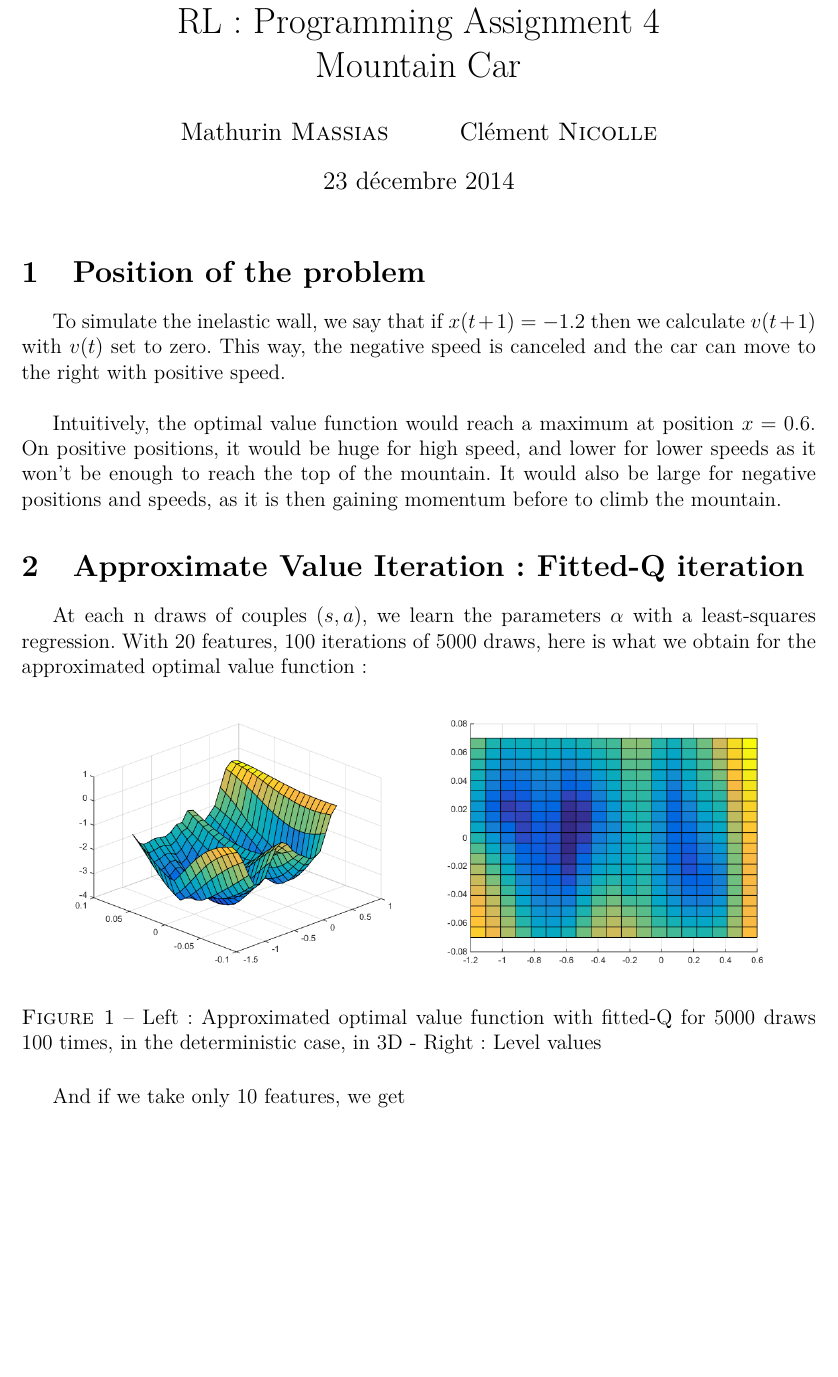
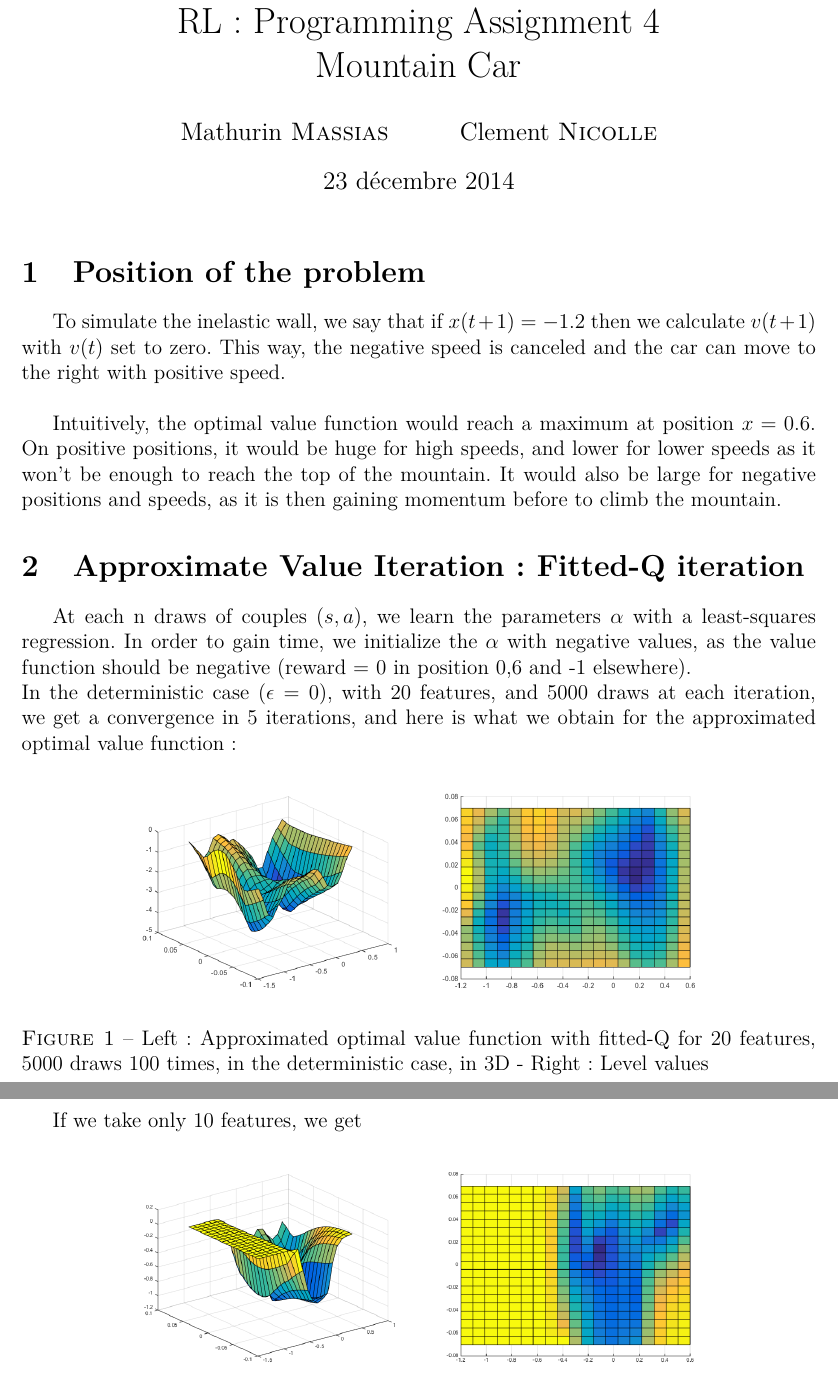
Before and after one commit to Nick-Ol/Reinforcement-Learning, a LaTeX document (TP4/Report4.tex): part of page 1 of 2 before the commit and two parts of pages 1 and 2 of 2 after it, the two joined at a grey line, cut so that both start at the same text, the shorter picture padded with empty space. Compiled offline with pdfLaTeX; the source files are stored in an older character set and shown here as Unicode.

Commit message:
Report actualized

```diff
--- a/TP4/Report4.tex
+++ b/TP4/Report4.tex
@@ -13,7 +13,7 @@
 \begin{document}
 
 \title{RL : Programming Assignment 4\\Mountain Car}
-\author{Mathurin \textsc{Massias} \and Clément \textsc{Nicolle}}
+\author{Mathurin \textsc{Massias} \and Clement \textsc{Nicolle}}
 \date{\today}
 
 \maketitle
@@ -22,20 +22,21 @@
 
 To simulate the inelastic wall, we say that if $x(t+1) = -1.2$ then we calculate $v(t+1)$ with $v(t)$ set to zero. This way, the negative speed is canceled and the car can move to the right with positive speed.\\
 
-Intuitively, the optimal value function would reach a maximum at position $x = 0.6$. On positive positions, it would be huge for high speed, and lower for lower speeds as it won't be enough to reach the top of the mountain. It would also be large for negative positions and speeds, as it is then gaining momentum before to climb the mountain.
+Intuitively, the optimal value function would reach a maximum at position $x = 0.6$. On positive positions, it would be huge for high speeds, and lower for lower speeds as it won't be enough to reach the top of the mountain. It would also be large for negative positions and speeds, as it is then gaining momentum before to climb the mountain.
 
 \section{Approximate Value Iteration : Fitted-Q iteration}
 
-At each n draws of couples $(s,a)$, we learn the parameters $\alpha$ with a least-squares regression. With 20 features, 100 iterations of 5000 draws, here is what we obtain for the approximated optimal value function :
+At each n draws of couples $(s,a)$, we learn the parameters $\alpha$ with a least-squares regression. In order to gain time, we initialize the $\alpha$ with negative values, as the value function should be negative (reward = 0 in position 0,6 and -1 elsewhere).\\
+In the deterministic case ($\epsilon = 0$), with 20 features, and 5000 draws at each iteration, we get a convergence in 5 iterations, and here is what we obtain for the approximated optimal value function :
 
 \begin{figure}[H]
 	\centering
-	\noindent\includegraphics[scale=0.5]{fittedQ-100ep-1000draws-deterministic.png}
-	\noindent\includegraphics[scale=0.5]{fittedQ-100ep-1000draws-deterministic-levels.png}
-	\caption{Left: Approximated optimal value function with fitted-Q for 5000 draws 100 times, in the deterministic case, in 3D - Right : Level values}
+	\noindent\includegraphics[scale=0.4]{fittedQ-5ep-5000draws-deterministic.png}
+	\noindent\includegraphics[scale=0.4]{fittedQ-5ep-5000draws-deterministic-levels.png}
+	\caption{Left: Approximated optimal value function with fitted-Q for 20 features, 5000 draws 100 times, in the deterministic case, in 3D - Right : Level values}
 \end{figure}
 
-And if we take only 10 features, we get
+If we take only 10 features, we get
 \begin{figure}[H]
 	\centering
 	\noindent\includegraphics[scale=0.3]{fittedQ-10feat-determ.png}
```
Also changed, not shown: TP4/fittedQ-1000episodes-100traj.png (deleted), TP4/fittedQ-100ep-1000draws-deterministic-levels.png (deleted), TP4/fittedQ-100ep-1000draws-deterministic.png (deleted), TP4/fittedQ-100episodes-1000traj.png (deleted), TP4/fittedQ-5ep-5000draws-deterministic-levels.png (added), TP4/fittedQ-5ep-5000draws-deterministic.png (added), TP4/Report4.tex (1 more changed lines).
